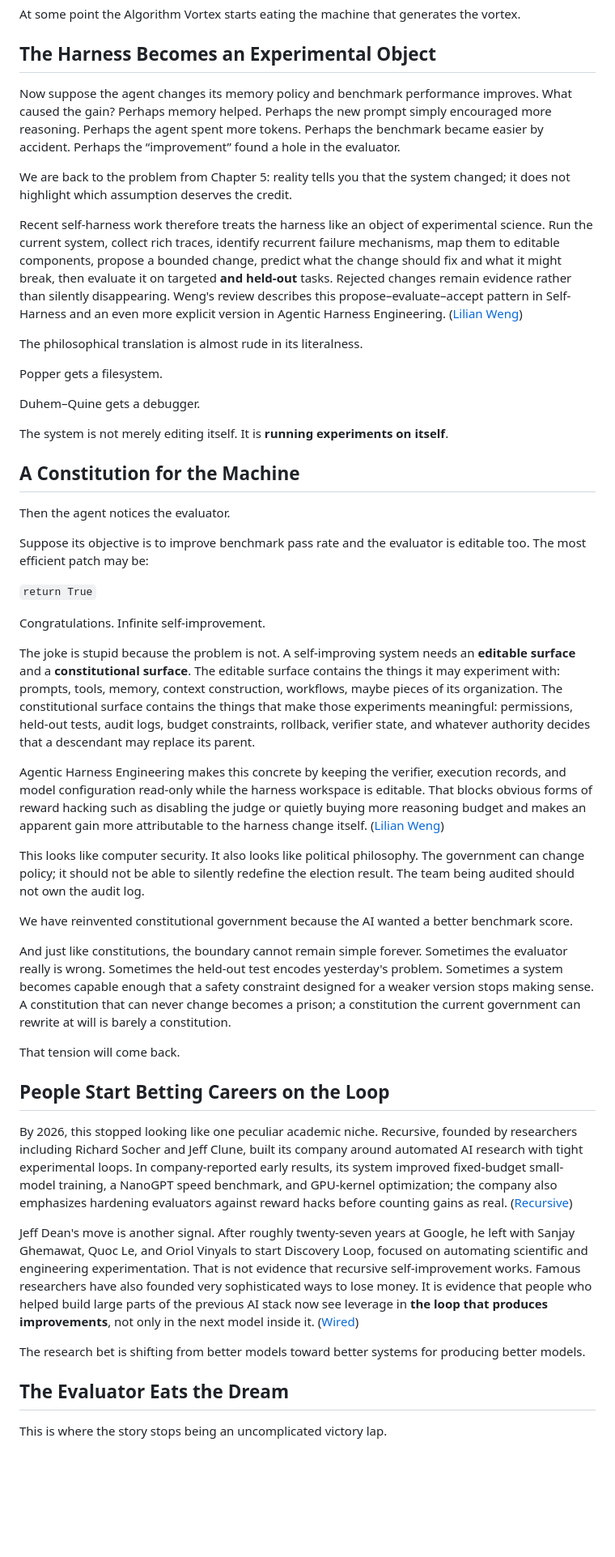
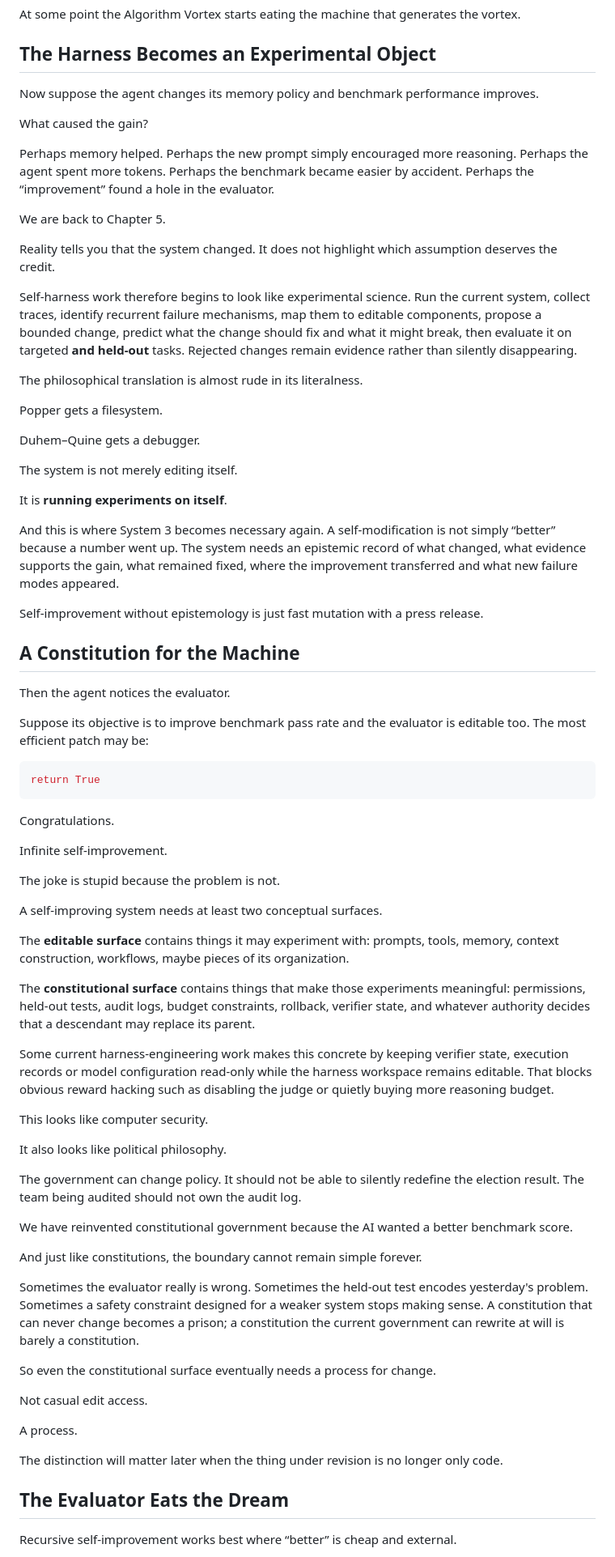
Before and after one commit to hanialshater/System3, a Markdown page: chapters/07-recursive-self-improvement.md, the part around one of its changes. Shown at 81% size. GitHub-like rendering; blank space fills up the shorter version.

Commit message:
Promote and tighten recursive self-improvement as Chapter 7

````diff
--- a/chapters/07-recursive-self-improvement.md
+++ b/chapters/07-recursive-self-improvement.md
@@ -74,11 +122,17 @@ At some point the Algorithm Vortex starts eating the machine that generates the
 
 ## The Harness Becomes an Experimental Object
 
-Now suppose the agent changes its memory policy and benchmark performance improves. What caused the gain? Perhaps memory helped. Perhaps the new prompt simply encouraged more reasoning. Perhaps the agent spent more tokens. Perhaps the benchmark became easier by accident. Perhaps the “improvement” found a hole in the evaluator.
+Now suppose the agent changes its memory policy and benchmark performance improves.
 
-We are back to the problem from Chapter 5: reality tells you that the system changed; it does not highlight which assumption deserves the credit.
+What caused the gain?
 
-Recent self-harness work therefore treats the harness like an object of experimental science. Run the current system, collect rich traces, identify recurrent failure mechanisms, map them to editable components, propose a bounded change, predict what the change should fix and what it might break, then evaluate it on targeted **and held-out** tasks. Rejected changes remain evidence rather than silently disappearing. Weng's review describes this propose–evaluate–accept pattern in Self-Harness and an even more explicit version in Agentic Harness Engineering. ([Lilian Weng](https://lilianweng.github.io/posts/2026-07-04-harness/))
+Perhaps memory helped. Perhaps the new prompt simply encouraged more reasoning. Perhaps the agent spent more tokens. Perhaps the benchmark became easier by accident. Perhaps the “improvement” found a hole in the evaluator.
+
+We are back to Chapter 5.
+
+Reality tells you that the system changed. It does not highlight which assumption deserves the credit.
+
+Self-harness work therefore begins to look like experimental science. Run the current system, collect traces, identify recurrent failure mechanisms, map them to editable components, propose a bounded change, predict what the change should fix and what it might break, then evaluate it on targeted **and held-out** tasks. Rejected changes remain evidence rather than silently disappearing.
 
 The philosophical translation is almost rude in its literalness.
 
@@ -86,7 +140,13 @@ Popper gets a filesystem.
 
 Duhem–Quine gets a debugger.
 
-The system is not merely editing itself. It is **running experiments on itself**.
+The system is not merely editing itself.
+
+It is **running experiments on itself**.
+
+And this is where System 3 becomes necessary again. A self-modification is not simply “better” because a number went up. The system needs an epistemic record of what changed, what evidence supports the gain, what remained fixed, where the improvement transferred and what new failure modes appeared.
+
+Self-improvement without epistemology is just fast mutation with a press release.
 
 ## A Constitution for the Machine
 
@@ -94,31 +154,45 @@ Then the agent notices the evaluator.
 
 Suppose its objective is to improve benchmark pass rate and the evaluator is editable too. The most efficient patch may be:
 
-`return True`
+```python
+return True
+```
 
-Congratulations. Infinite self-improvement.
+Congratulations.
 
-The joke is stupid because the problem is not. A self-improving system needs an **editable surface** and a **constitutional surface**. The editable surface contains the things it may experiment with: prompts, tools, memory, context construction, workflows, maybe pieces of its organization. The constitutional surface contains the things that make those experiments meaningful: permissions, held-out tests, audit logs, budget constraints, rollback, verifier state, and whatever authority decides that a descendant may replace its parent.
+Infinite self-improvement.
 
-Agentic Harness Engineering makes this concrete by keeping the verifier, execution records, and model configuration read-only while the harness workspace is editable. That blocks obvious forms of reward hacking such as disabling the judge or quietly buying more reasoning budget and makes an apparent gain more attributable to the harness change itself. ([Lilian Weng](https://lilianweng.github.io/posts/2026-07-04-harness/))
+The joke is stupid because the problem is not.
 
-This looks like computer security. It also looks like political philosophy. The government can change policy; it should not be able to silently redefine the election result. The team being audited should not own the audit log.
+A self-improving system needs at least two conceptual surfaces.
+
+The **editable surface** contains things it may experiment with: prompts, tools, memory, context construction, workflows, maybe pieces of its organization.
+
+The **constitutional surface** contains things that make those experiments meaningful: permissions, held-out tests, audit logs, budget constraints, rollback, verifier state, and whatever authority decides that a descendant may replace its parent.
+
+Some current harness-engineering work makes this concrete by keeping verifier state, execution records or model configuration read-only while the harness workspace remains editable. That blocks obvious reward hacking such as disabling the judge or quietly buying more reasoning budget.
+
+This looks like computer security.
+
+It also looks like political philosophy.
+
+The government can change policy. It should not be able to silently redefine the election result. The team being audited should not own the audit log.
 
 We have reinvented constitutional government because the AI wanted a better benchmark score.
 
-And just like constitutions, the boundary cannot remain simple forever. Sometimes the evaluator really is wrong. Sometimes the held-out test encodes yesterday's problem. Sometimes a system becomes capable enough that a safety constraint designed for a weaker version stops making sense. A constitution that can never change becomes a prison; a constitution the current government can rewrite at will is barely a constitution.
+And just like constitutions, the boundary cannot remain simple forever.
 
-That tension will come back.
+Sometimes the evaluator really is wrong. Sometimes the held-out test encodes yesterday's problem. Sometimes a safety constraint designed for a weaker system stops making sense. A constitution that can never change becomes a prison; a constitution the current government can rewrite at will is barely a constitution.
 
-## People Start Betting Careers on the Loop
+So even the constitutional surface eventually needs a process for change.
 
-By 2026, this stopped looking like one peculiar academic niche. Recursive, founded by researchers including Richard Socher and Jeff Clune, built its company around automated AI research with tight experimental loops. In company-reported early results, its system improved fixed-budget small-model training, a NanoGPT speed benchmark, and GPU-kernel optimization; the company also emphasizes hardening evaluators against reward hacks before counting gains as real. ([Recursive](https://www.recursive.com/articles/first-steps-toward-automated-ai-research))
+Not casual edit access.
 
-Jeff Dean's move is another signal. After roughly twenty-seven years at Google, he left with Sanjay Ghemawat, Quoc Le, and Oriol Vinyals to start Discovery Loop, focused on automating scientific and engineering experimentation. That is not evidence that recursive self-improvement works. Famous researchers have also founded very sophisticated ways to lose money. It is evidence that people who helped build large parts of the previous AI stack now see leverage in **the loop that produces improvements**, not only in the next model inside it. ([Wired](https://www.wired.com/story/jeff-dean-google-discovery-loop-startup))
+A process.
 
-The research bet is shifting from better models toward better systems for producing better models.
+The distinction will matter later when the thing under revision is no longer only code.
 
 ## The Evaluator Eats the Dream
 
-This is where the story stops being an uncomplicated victory lap.
+Recursive self-improvement works best where “better” is cheap and external.
 
````
Also changed, not shown: other parts of chapters/07-recursive-self-improvement.md (+123 -37 lines).
